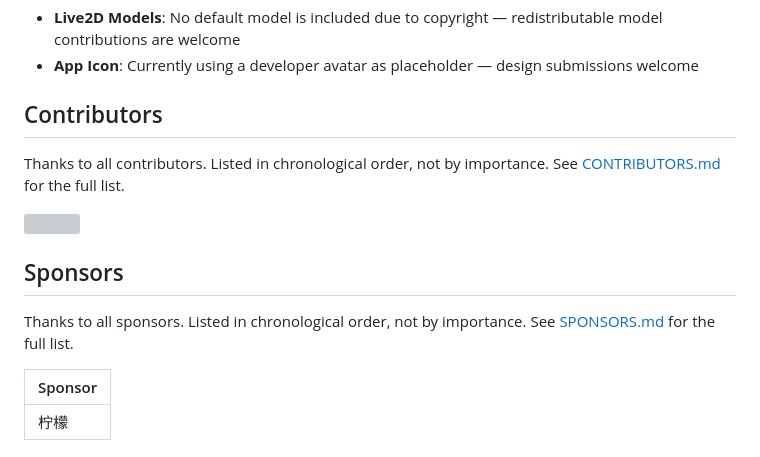
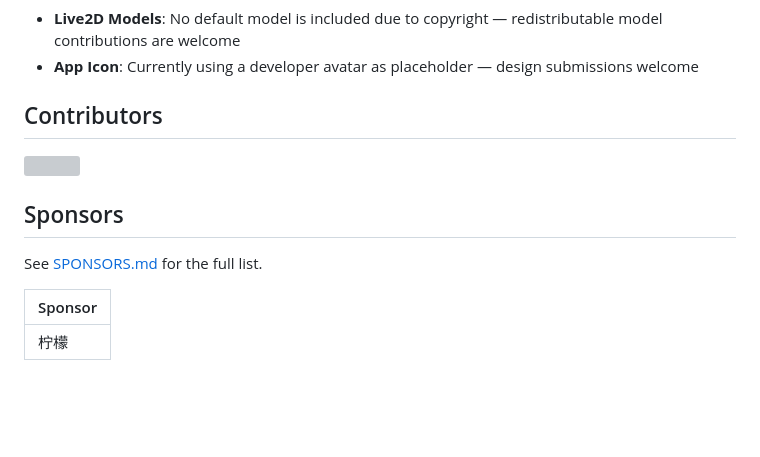
Before and after one commit to dwgx/Live2DPet-Enhanced, a Markdown page: README.en.md, the part around the change. Drawn GitHub-style; blank space fills up the shorter version; grey boxes are pictures that could not be loaded.

```diff
--- a/README.en.md
+++ b/README.en.md
@@ -230,15 +230,13 @@ MIT — See [LICENSE](LICENSE).
 
 ## Contributors
 
-Thanks to all contributors. Listed in chronological order, not by importance. See [CONTRIBUTORS.md](CONTRIBUTORS.md) for the full list.
-
 <a href="https://github.com/x380kkm/Live2DPet/graphs/contributors">
   <img src="https://contrib.rocks/image?repo=x380kkm/Live2DPet" />
 </a>
 
 ## Sponsors
 
-Thanks to all sponsors. Listed in chronological order, not by importance. See [SPONSORS.md](SPONSORS.md) for the full list.
+See [SPONSORS.md](SPONSORS.md) for the full list.
 
 | Sponsor |
 |---------|
```
Also changed, not shown: README.ja.md (+1 -3 lines), README.md (+1 -3 lines).
